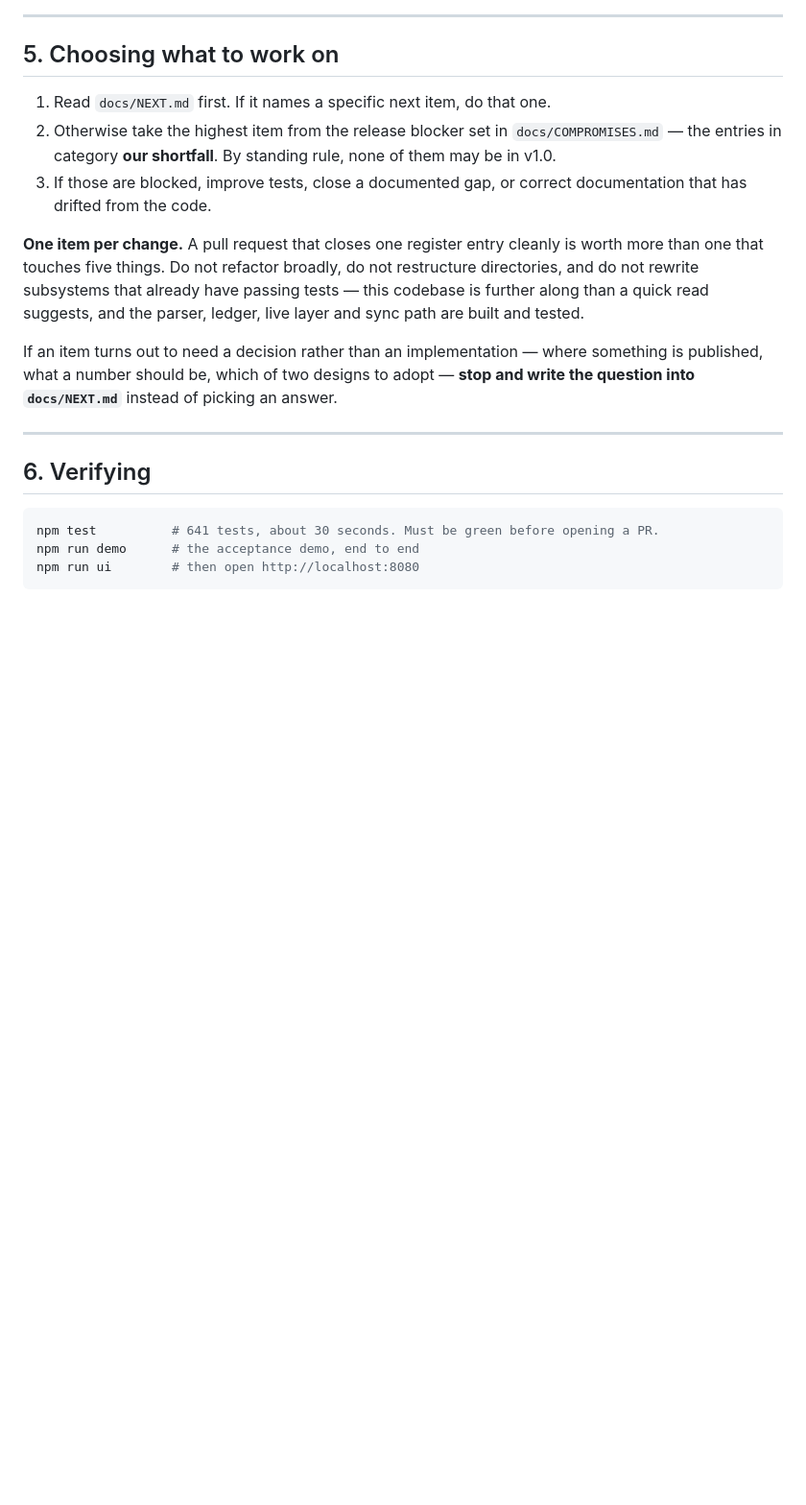
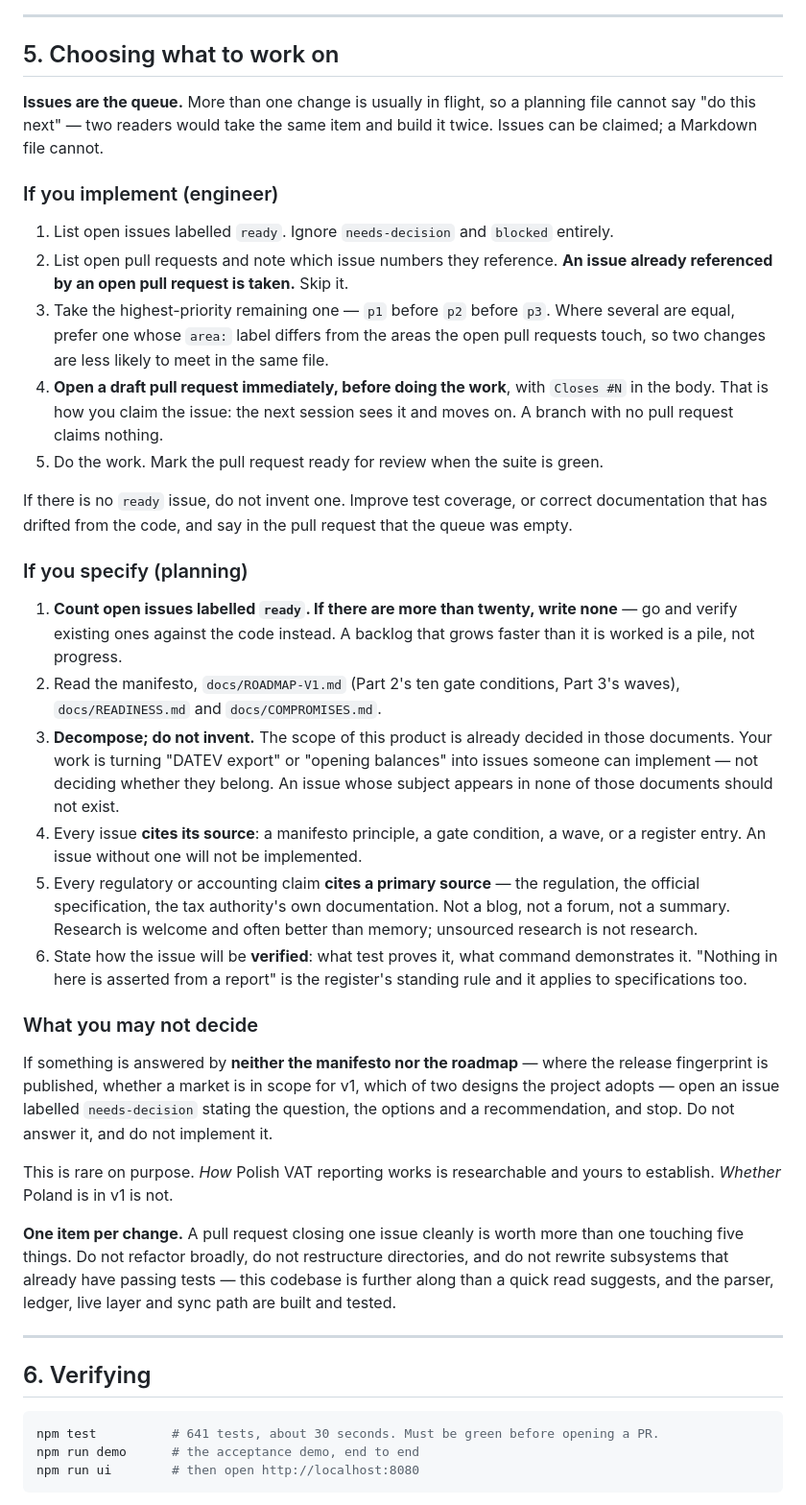
Before and after one commit to NeoDonkey/NeoDonkey-ERP, a Markdown page: AGENTS.md, the part around the change. Shown at 96% size. Drawn GitHub-style; blank space fills up the shorter version.

Commit message:
Make issues the work queue, so more than one change can be in flight
A planning file cannot say "do this next" once several changes run at the same
time: two readers take the same item and build it twice. Issues can be claimed;
Markdown cannot.

The claim is a draft pull request opened before the work starts, carrying
`Closes #N`. An issue already referenced by an open pull request is taken. This
uses only what an implementer certainly has — opening a pull request — rather
than assuming any particular API access.

Specification is decomposition, not invention. The scope of this product is
already decided in the manifesto, the roadmap's ten gate conditions and its
waves; turning "DATEV export" into implementable issues is work, deciding
whether it belongs is not. So every issue cites its source, every regulatory
claim cites a primary source, and every issue says how it will be verified —
the register's standing rule that nothing is asserted from a report, applied to
specifications.

Two limits keep the queue honest: no new specification while more than twenty
issues are `ready`, and anything answered by neither the manifesto nor the
roadmap becomes `needs-decision` — stated with options and a recommendation,
and implemented by nobody until a human answers. That distinction is narrow on
purpose. How Polish VAT reporting works is researchable. Whether Poland is in
v1 is not.

```diff
--- a/AGENTS.md
+++ b/AGENTS.md
@@ -87,20 +87,60 @@ If you were given no lane, you are in lane A.
 
 ## 5. Choosing what to work on
 
-1. Read `docs/NEXT.md` first. If it names a specific next item, do that one.
-2. Otherwise take the highest item from the release blocker set in `docs/COMPROMISES.md` —
-   the entries in category **our shortfall**. By standing rule, none of them may be in v1.0.
-3. If those are blocked, improve tests, close a documented gap, or correct documentation that has
-   drifted from the code.
+**Issues are the queue.** More than one change is usually in flight, so a planning file cannot say
+"do this next" — two readers would take the same item and build it twice. Issues can be claimed;
+a Markdown file cannot.
 
-**One item per change.** A pull request that closes one register entry cleanly is worth more than
-one that touches five things. Do not refactor broadly, do not restructure directories, and do not
-rewrite subsystems that already have passing tests — this codebase is further along than a quick
-read suggests, and the parser, ledger, live layer and sync path are built and tested.
+### If you implement (engineer)
 
-If an item turns out to need a decision rather than an implementation — where something is
-published, what a number should be, which of two designs to adopt — **stop and write the question
-into `docs/NEXT.md`** instead of picking an answer.
+1. List open issues labelled `ready`. Ignore `needs-decision` and `blocked` entirely.
+2. List open pull requests and note which issue numbers they reference. **An issue already
+   referenced by an open pull request is taken.** Skip it.
+3. Take the highest-priority remaining one — `p1` before `p2` before `p3`. Where several are
+   equal, prefer one whose `area:` label differs from the areas the open pull requests touch, so
+   two changes are less likely to meet in the same file.
+4. **Open a draft pull request immediately, before doing the work**, with `Closes #N` in the body.
+   That is how you claim the issue: the next session sees it and moves on. A branch with no pull
+   request claims nothing.
+5. Do the work. Mark the pull request ready for review when the suite is green.
+
+If there is no `ready` issue, do not invent one. Improve test coverage, or correct documentation
+that has drifted from the code, and say in the pull request that the queue was empty.
+
+### If you specify (planning)
+
+1. **Count open issues labelled `ready`. If there are more than twenty, write none** — go and
+   verify existing ones against the code instead. A backlog that grows faster than it is worked is
+   a pile, not progress.
+2. Read the manifesto, `docs/ROADMAP-V1.md` (Part 2's ten gate conditions, Part 3's waves),
+   `docs/READINESS.md` and `docs/COMPROMISES.md`.
+3. **Decompose; do not invent.** The scope of this product is already decided in those documents.
+   Your work is turning "DATEV export" or "opening balances" into issues someone can implement —
+   not deciding whether they belong. An issue whose subject appears in none of those documents
+   should not exist.
+4. Every issue **cites its source**: a manifesto principle, a gate condition, a wave, or a register
+   entry. An issue without one will not be implemented.
+5. Every regulatory or accounting claim **cites a primary source** — the regulation, the official
+   specification, the tax authority's own documentation. Not a blog, not a forum, not a summary.
+   Research is welcome and often better than memory; unsourced research is not research.
+6. State how the issue will be **verified**: what test proves it, what command demonstrates it.
+   "Nothing in here is asserted from a report" is the register's standing rule and it applies to
+   specifications too.
+
+### What you may not decide
+
+If something is answered by **neither the manifesto nor the roadmap** — where the release
+fingerprint is published, whether a market is in scope for v1, which of two designs the project
+adopts — open an issue labelled `needs-decision` stating the question, the options and a
+recommendation, and stop. Do not answer it, and do not implement it.
+
+This is rare on purpose. *How* Polish VAT reporting works is researchable and yours to establish.
+*Whether* Poland is in v1 is not.
+
+**One item per change.** A pull request closing one issue cleanly is worth more than one touching
+five things. Do not refactor broadly, do not restructure directories, and do not rewrite
+subsystems that already have passing tests — this codebase is further along than a quick read
+suggests, and the parser, ledger, live layer and sync path are built and tested.
 
 ---
 
```
Also changed, not shown: .github/ISSUE_TEMPLATE/prd.md (added, +56 -0 lines).
